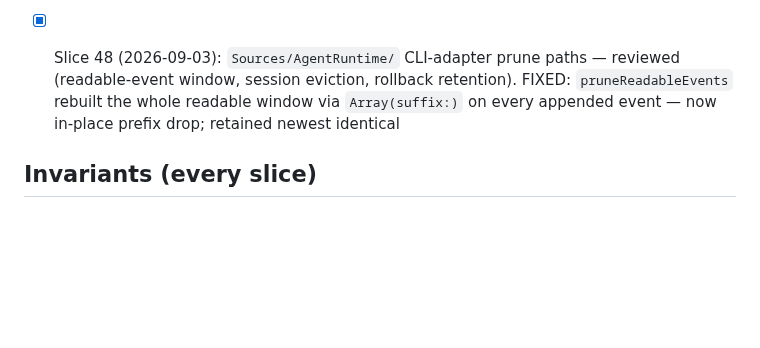
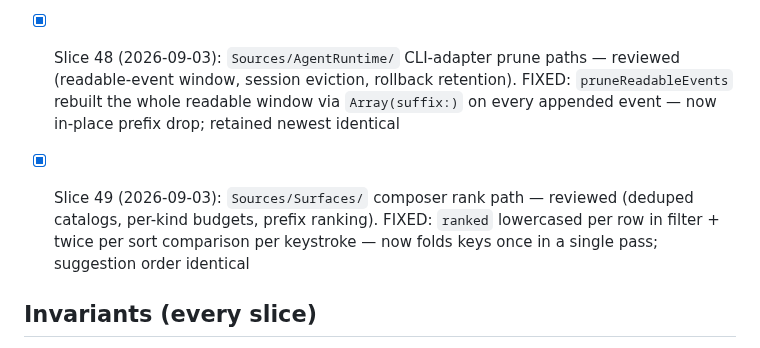
Before and after one commit to AirtonSth/MacCode, a Markdown page: AUDIT-SEP3.md, the part around the change. Rendered like a GitHub page; blank space fills up the shorter version.

Commit message:
docs(audit): SEP-3 slice 49 checklist

```diff
--- a/AUDIT-SEP3.md
+++ b/AUDIT-SEP3.md
@@ -77,6 +77,8 @@ One bounded fix per fire. Skills: swiftui-performance-audit, swiftui-view-refact
 
 - [x] Slice 48 (2026-09-03): `Sources/AgentRuntime/` CLI-adapter prune paths — reviewed (readable-event window, session eviction, rollback retention). FIXED: `pruneReadableEvents` rebuilt the whole readable window via `Array(suffix:)` on every appended event — now in-place prefix drop; retained newest identical
 
+- [x] Slice 49 (2026-09-03): `Sources/Surfaces/` composer rank path — reviewed (deduped catalogs, per-kind budgets, prefix ranking). FIXED: `ranked` lowercased per row in filter + twice per sort comparison per keystroke — now folds keys once in a single pass; suggestion order identical
+
 ## Invariants (every slice)
 - Token Saver counting/display contract untouched.
 - Browser parity (macOS <-> iOS host-state sync) intact.
```
